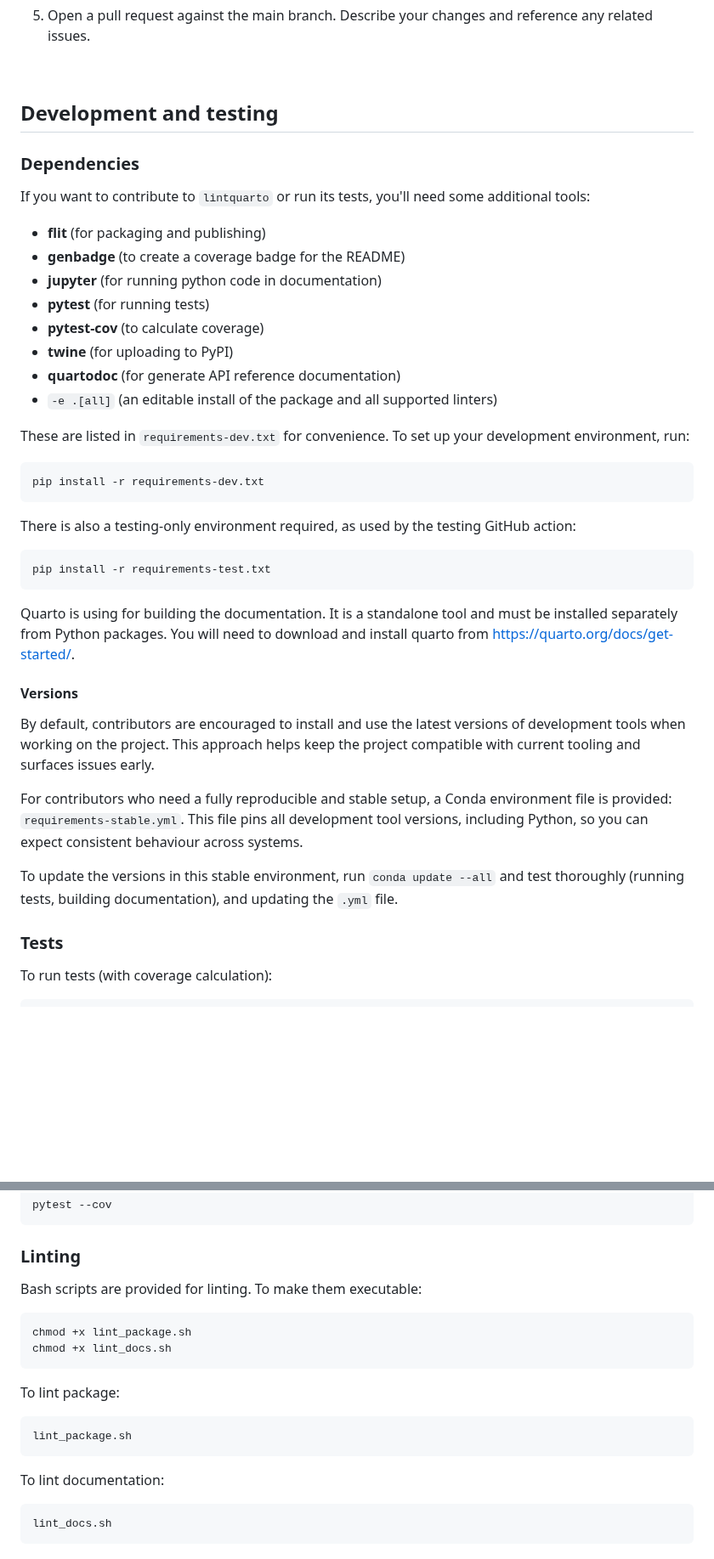
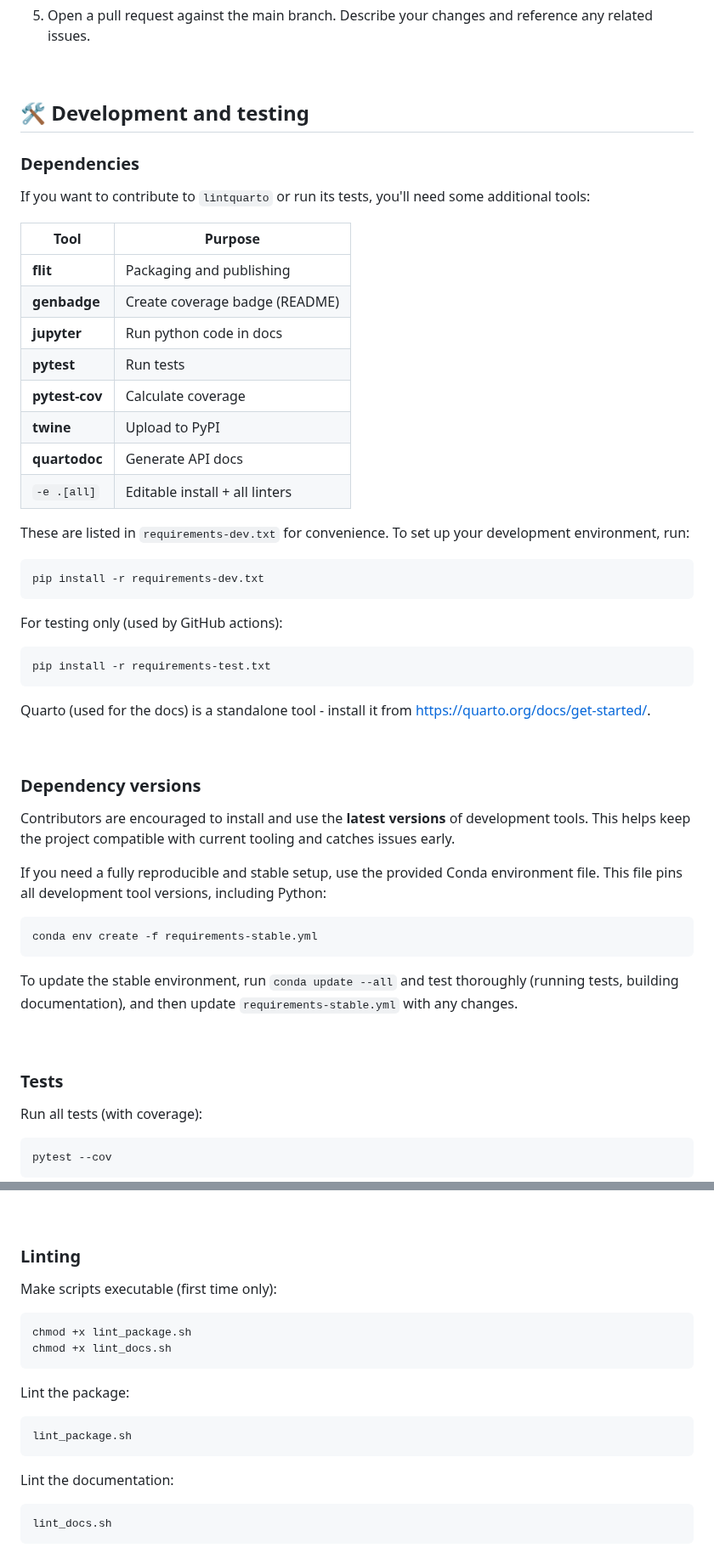
Before and after one commit to lintquarto/lintquarto, a Markdown page: CONTRIBUTING.md, 2 parts joined by grey strips. Shown at 85% size. Drawn GitHub-style; blank space fills up the shorter version.

Commit message:
docs(contributing): improve readability (emojis, tables, simplified sentences where appropriate)

````diff
--- a/CONTRIBUTING.md
+++ b/CONTRIBUTING.md
@@ -47,20 +47,22 @@ git push origin my-feature
 
 <br>
 
-## Development and testing
+## 🛠️ Development and testing
 
 ### Dependencies
 
 If you want to contribute to `lintquarto` or run its tests, you'll need some additional tools:
 
-* **flit** (for packaging and publishing)
-* **genbadge** (to create a coverage badge for the README)
-* **jupyter** (for running python code in documentation)
-* **pytest** (for running tests)
-* **pytest-cov** (to calculate coverage)
-* **twine** (for uploading to PyPI)
-* **quartodoc** (for generate API reference documentation)
-* `-e .[all]` (an editable install of the package and all supported linters)
+| Tool | Purpose |
+| - | - |
+| **flit** | Packaging and publishing |
+| **genbadge** | Create coverage badge (README) |
+| **jupyter** | Run python code in docs |
+| **pytest** | Run tests |
+| **pytest-cov** | Calculate coverage |
+| **twine** | Upload to PyPI
+| **quartodoc** | Generate API docs |
+| `-e .[all]` | Editable install + all linters |
 
 These are listed in `requirements-dev.txt` for convenience. To set up your development environment, run:
 
@@ -68,25 +70,33 @@ These are listed in `requirements-dev.txt` for convenience. To set up your devel
 pip install -r requirements-dev.txt
 ```
 
-There is also a testing-only environment required, as used by the testing GitHub action:
+For testing only (used by GitHub actions):
 
 ```{.bash}
 pip install -r requirements-test.txt
 ```
 
-Quarto is using for building the documentation. It is a standalone tool and must be installed separately from Python packages. You will need to download and install quarto from https://quarto.org/docs/get-started/.
+Quarto (used for the docs) is a standalone tool - install it from https://quarto.org/docs/get-started/.
 
-#### Versions
+<br>
 
-By default, contributors are encouraged to install and use the latest versions of development tools when working on the project. This approach helps keep the project compatible with current tooling and surfaces issues early.
+### Dependency versions
 
-For contributors who need a fully reproducible and stable setup, a Conda environment file is provided: `requirements-stable.yml`. This file pins all development tool versions, including Python, so you can expect consistent behaviour across systems.
+Contributors are encouraged to install and use the **latest versions** of development tools. This helps keep the project compatible with current tooling and catches issues early.
 
-To update the versions in this stable environment, run `conda update --all` and test thoroughly (running tests, building documentation), and updating the `.yml` file.
+If you need a fully reproducible and stable setup, use the provided Conda environment file. This file pins all development tool versions, including Python:
+
+```{.bash}
+conda env create -f requirements-stable.yml
+```
+
+To update the stable environment, run `conda update --all` and test thoroughly (running tests, building documentation), and then update `requirements-stable.yml` with any changes.
+
+<br>
 
 ### Tests
 
-To run tests (with coverage calculation):
+Run all tests (with coverage):
 
 ```{.bash}
 pytest --cov
@@ -95,19 +107,19 @@ pytest --cov
 ### Linting
 
-Bash scripts are provided for linting. To make them executable:
+Make scripts executable (first time only):
 
 ```{.bash}
 chmod +x lint_package.sh
 chmod +x lint_docs.sh
 ```
 
-To lint package:
+Lint the package:
 
 ```{.bash}
 lint_package.sh
 ```
 
-To lint documentation:
+Lint the documentation:
 
 ```{.bash}
 lint_docs.sh
````
Also changed, not shown: other parts of CONTRIBUTING.md (+12 -6 lines).
